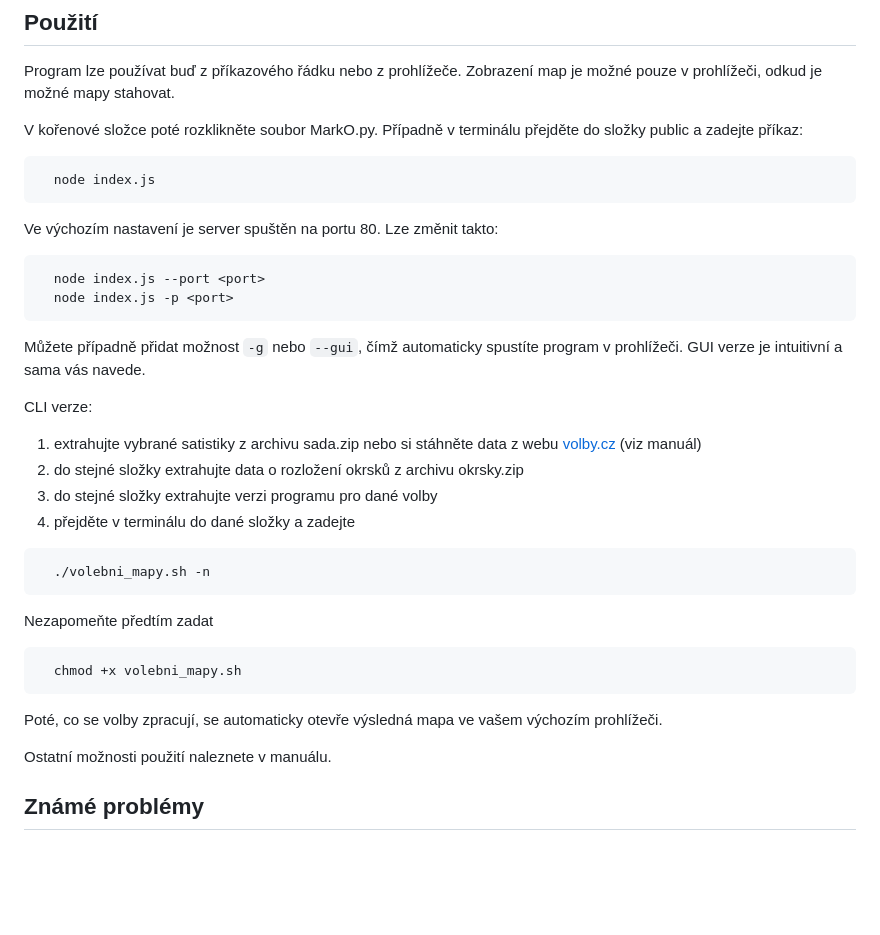
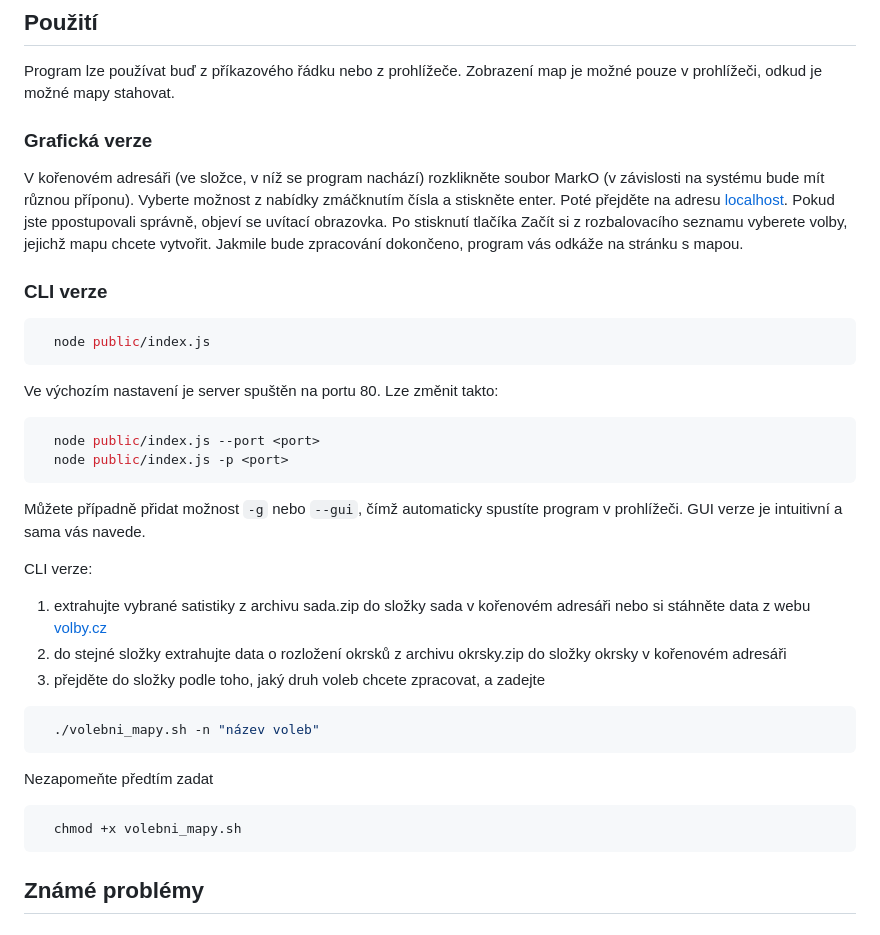
Before and after one commit to dominikbocek/MarkO, a Markdown page: README.md, the part around the change. Rendered like a GitHub page; blank space fills up the shorter version.

Commit message:
opraveno readme

````diff
--- a/README.md
+++ b/README.md
@@ -62,35 +62,35 @@ Přidejte složku node_modules/.bin do systémové proměnné PATH.
 
 Program lze používat buď z příkazového řádku nebo z prohlížeče. Zobrazení map je možné pouze v prohlížeči, odkud je možné mapy stahovat.
 
-V kořenové složce poté rozklikněte soubor MarkO.py. Případně v terminálu přejděte do složky public a zadejte příkaz:
+### Grafická verze
+
+V kořenovém adresáři (ve složce, v níž se program nachází) rozklikněte soubor MarkO (v závislosti na systému bude mít různou příponu). Vyberte možnost z nabídky zmáčknutím čísla a stiskněte enter. Poté přejděte na adresu [localhost](http://localhost). Pokud jste ppostupovali správně, objeví se uvítací obrazovka. Po stisknutí tlačíka Začít si z rozbalovacího seznamu vyberete volby, jejichž mapu chcete vytvořit. Jakmile bude zpracování dokončeno, program vás odkáže na stránku s mapou.
+
+### CLI verze
 
 ```bash
-  node index.js
+  node public/index.js
 ```
 Ve výchozím nastavení je server spuštěn na portu 80. Lze změnit takto:
 ```bash
-  node index.js --port <port>
-  node index.js -p <port>
+  node public/index.js --port <port>
+  node public/index.js -p <port>
 ```
 
 Můžete případně přidat možnost ```-g``` nebo ```--gui```, čímž automaticky spustíte program v prohlížeči. GUI verze je intuitivní a sama vás navede.
 
 CLI verze:
-1.  extrahujte vybrané satistiky z archivu sada.zip nebo si stáhněte data z webu [volby.cz](https://volby.cz) (viz manuál)
-2.  do stejné složky extrahujte data o rozložení okrsků z archivu okrsky.zip
-3. do stejné složky extrahujte verzi programu pro dané volby
-4. přejděte v terminálu do dané složky a zadejte
+1. extrahujte vybrané satistiky z archivu sada.zip do složky sada v kořenovém adresáři nebo si stáhněte data z webu [volby.cz](https://volby.cz)
+2. do stejné složky extrahujte data o rozložení okrsků z archivu okrsky.zip do složky okrsky v kořenovém adresáři
+3. přejděte do složky podle toho, jaký druh voleb chcete zpracovat, a zadejte
 
 ```bash
-  ./volebni_mapy.sh -n
+  ./volebni_mapy.sh -n "název voleb"
 ```
 Nezapomeňte předtím zadat
 ```bash
   chmod +x volebni_mapy.sh
 ```
-Poté, co se volby zpracují, se automaticky otevře výsledná mapa ve vašem výchozím prohlížeči.
-
-Ostatní možnosti použití naleznete v manuálu.
 
 ## Známé problémy
 
````
